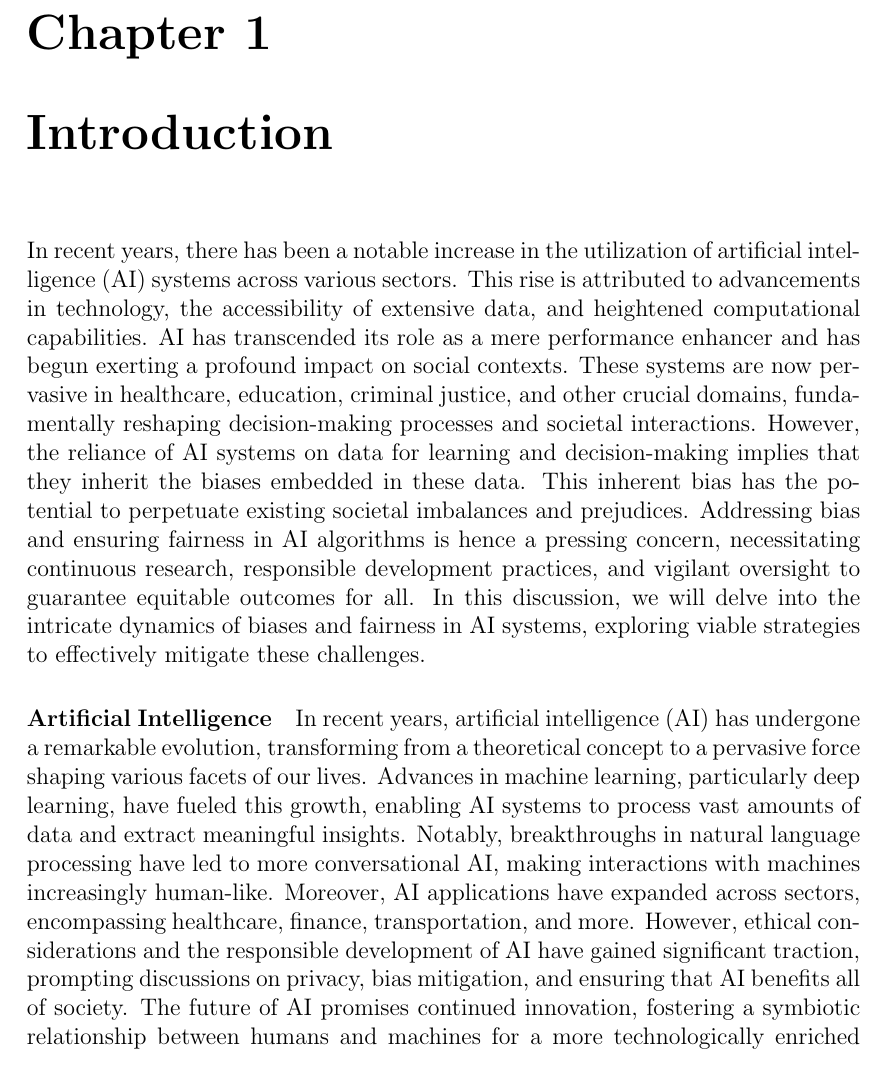
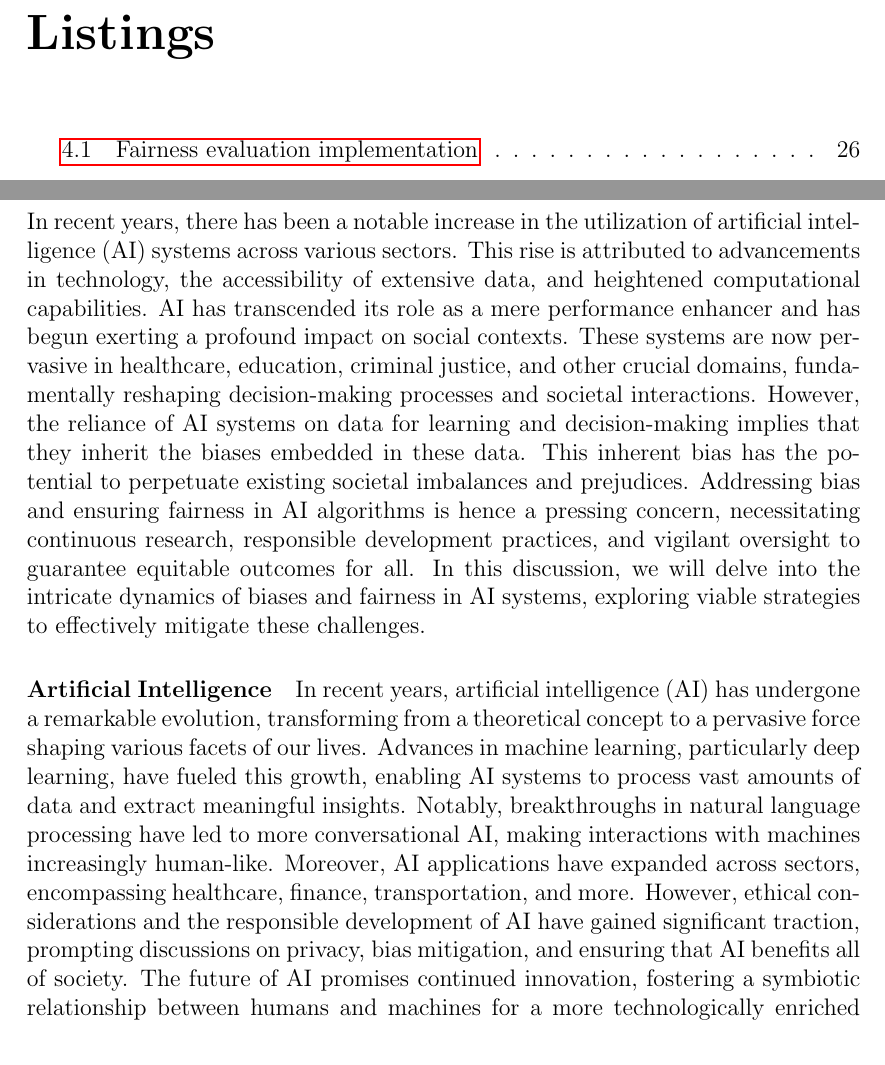
Before and after one commit to antonioIannotta/Thesis, a LaTeX thesis (thesis-main.tex): part of page 9 of 39 before the commit and two parts of pages 9 and 11 of 41 after it, the two joined at a grey line, cut at the place of the change. Compiled offline with pdfLaTeX.

Commit message:
fix: doc fixed

```diff
--- a/thesis-main.tex
+++ b/thesis-main.tex
@@ -44,7 +44,7 @@ Never too far down, to come back
 %----------------------------------------------------------------------------------------
 \tableofcontents
 %\listoffigures     % (optional) comment if empty
-%\lstlistoflistings % (optional) comment if empty
+\lstlistoflistings % (optional) comment if empty
 %----------------------------------------------------------------------------------------
 
 \mainmatter
```
Also changed, not shown: thesis-main.tex (1 more changed lines).
